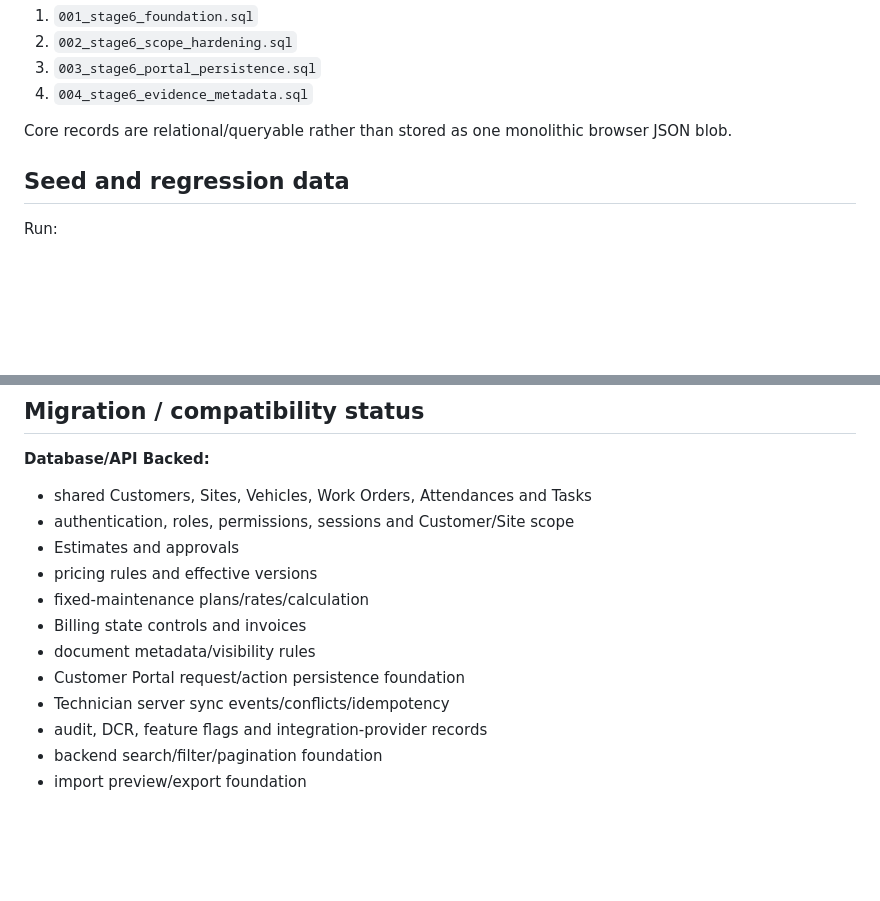
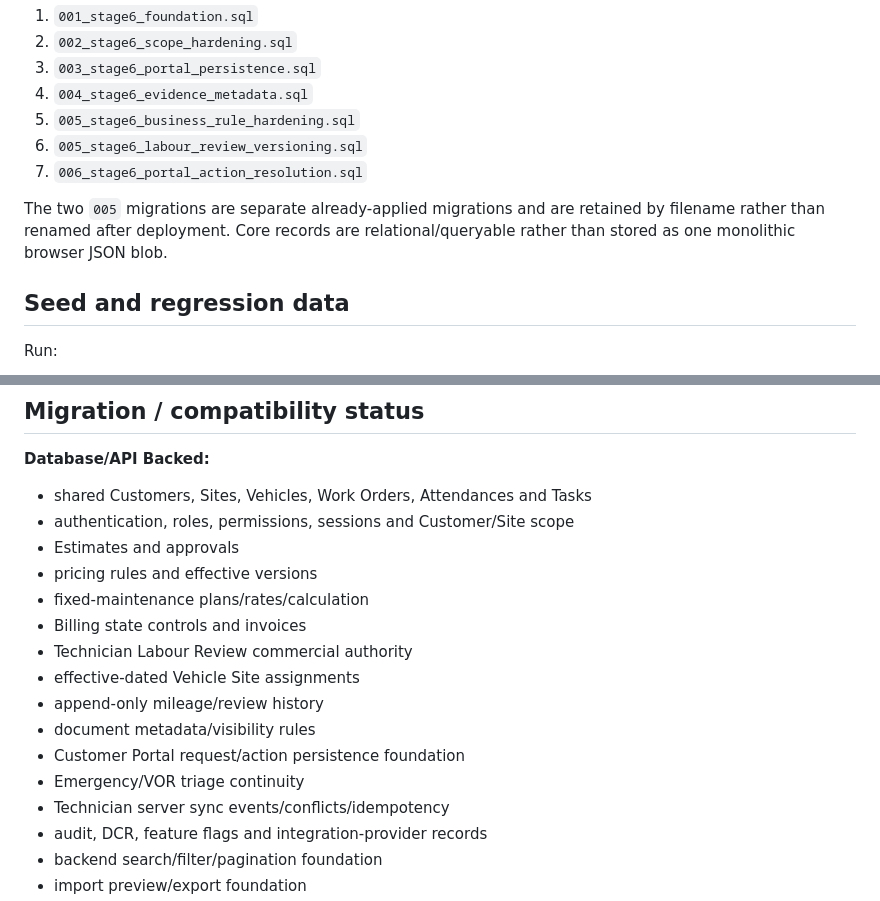
Before and after one commit to jonsingh1981-sudo/kooner-stage3-prototype, a Markdown page: STAGE6_README.md, 2 parts joined by grey strips. GitHub-like rendering; blank space fills up the shorter version.

```diff
--- a/STAGE6_README.md
+++ b/STAGE6_README.md
@@ -68,8 +68,11 @@ Current Stage 6 acceptance migration chain:
 2. `002_stage6_scope_hardening.sql`
 3. `003_stage6_portal_persistence.sql`
 4. `004_stage6_evidence_metadata.sql`
+5. `005_stage6_business_rule_hardening.sql`
+6. `005_stage6_labour_review_versioning.sql`
+7. `006_stage6_portal_action_resolution.sql`
 
-Core records are relational/queryable rather than stored as one monolithic browser JSON blob.
+The two `005` migrations are separate already-applied migrations and are retained by filename rather than renamed after deployment. Core records are relational/queryable rather than stored as one monolithic browser JSON blob.
 
 ## Seed and regression data
 
@@ -197,8 +209,12 @@ A guarded development/test reset exists and is not intended for normal productio
 - pricing rules and effective versions
 - fixed-maintenance plans/rates/calculation
 - Billing state controls and invoices
+- Technician Labour Review commercial authority
+- effective-dated Vehicle Site assignments
+- append-only mileage/review history
 - document metadata/visibility rules
 - Customer Portal request/action persistence foundation
+- Emergency/VOR triage continuity
 - Technician server sync events/conflicts/idempotency
 - audit, DCR, feature flags and integration-provider records
 - backend search/filter/pagination foundation
```
Also changed, not shown: other parts of STAGE6_README.md (+22 -8 lines).
